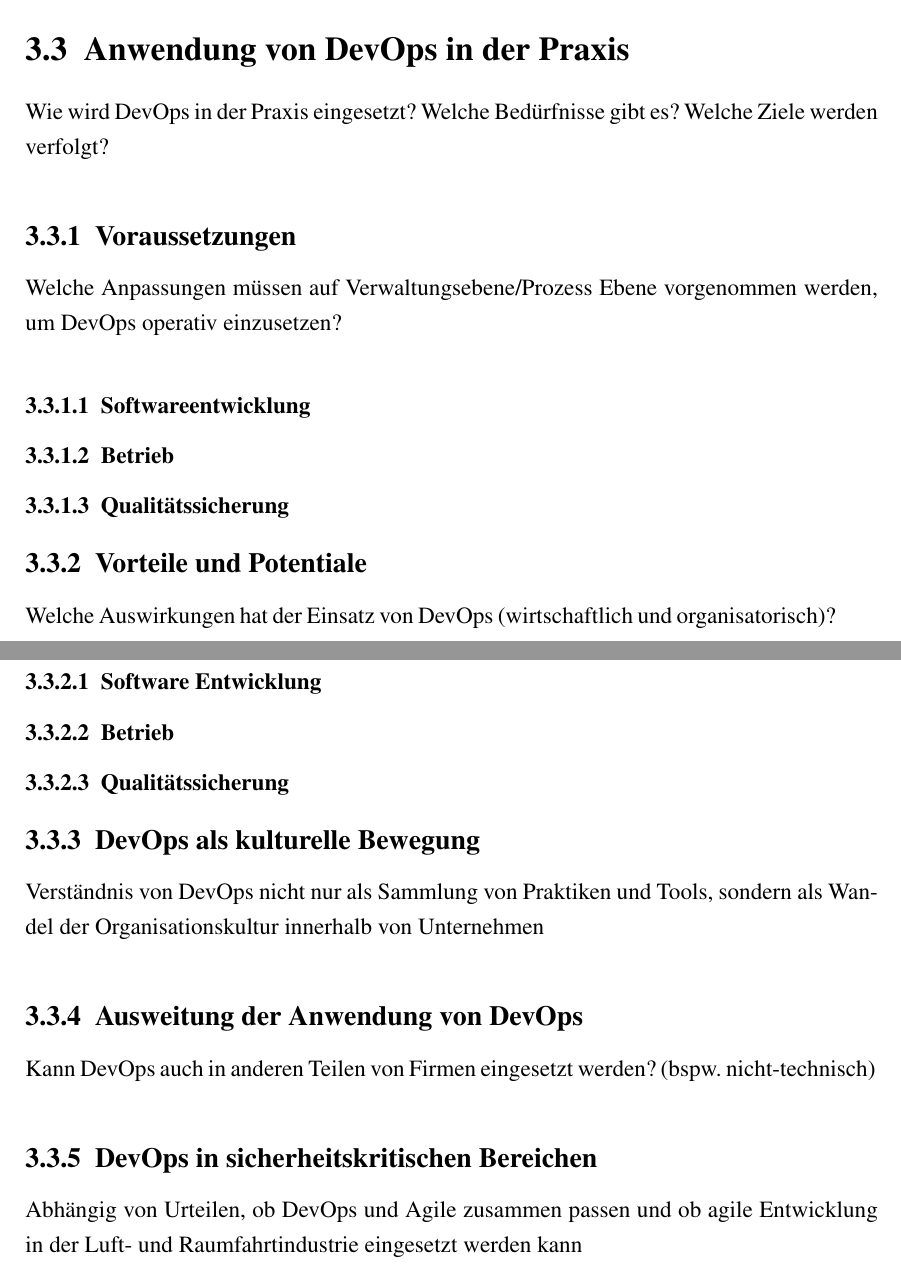
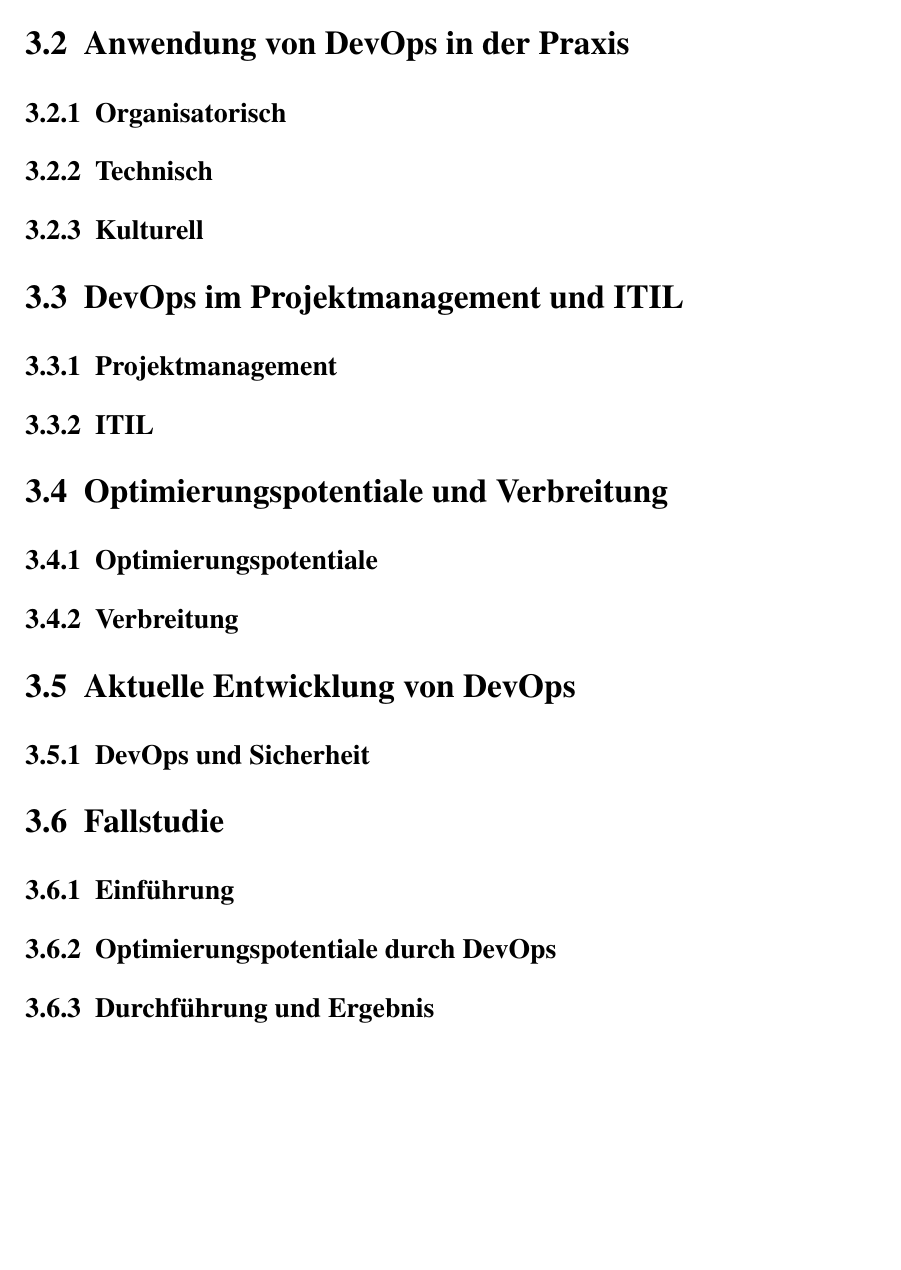
Before and after one commit to sikessle/msi-seminar, a LaTeX document (main.tex, which reads chapter/vertikale-entwicklung.tex): two parts of pages 30 and 31 of 48 before the commit and part of page 31 of 48 after it, the two joined at a grey line, cut so that both start at the same text, the shorter picture padded with empty space. Compiled offline with pdfLaTeX.

Commit message:
DevOps sections adapted to presentation structure

```diff
--- a/chapter/vertikale-entwicklung.tex
+++ b/chapter/vertikale-entwicklung.tex
@@ -11,33 +8,41 @@
 
-\section{Anwendung von DevOps in der Praxis}
-Wie wird DevOps in der Praxis eingesetzt?
-Welche Bedürfnisse gibt es? Welche Ziele werden verfolgt?
+\subsection{Agile}
 
-\subsection{Voraussetzungen}
-Welche Anpassungen müssen auf Verwaltungsebene/Prozess Ebene vorgenommen werden, um DevOps operativ einzusetzen?
+\subsection{Unterschiede}
 
-\subsubsection{Softwareentwicklung}
 
-\subsubsection{Betrieb}
+\section{Anwendung von DevOps in der Praxis} % 3 Seite
 
-\subsubsection{Qualitätssicherung}
+\subsection{Organisatorisch}
 
-\subsection{Vorteile und Potentiale}
-Welche Auswirkungen hat der Einsatz von DevOps (wirtschaftlich und organisatorisch)?
+\subsection{Technisch}
 
-\subsubsection{Software Entwicklung}
+\subsection{Kulturell}
 
-\subsubsection{Betrieb}
 
-\subsubsection{Qualitätssicherung}
+\section{DevOps im Projektmanagement und ITIL} % 2 Seite
 
-\subsection{DevOps als kulturelle Bewegung}
-Verständnis von DevOps nicht nur als Sammlung von Praktiken und Tools, sondern als Wandel
-der Organisationskultur innerhalb von Unternehmen
+\subsection{Projektmanagement}
 
-\subsection{Ausweitung der Anwendung von DevOps}
-Kann DevOps auch in anderen Teilen von Firmen eingesetzt werden? (bspw. nicht-technisch)
+\subsection{ITIL}
 
-\subsection{DevOps in sicherheitskritischen Bereichen}
-Abhängig von Urteilen, ob DevOps und Agile zusammen passen und ob agile Entwicklung in der
-Luft- und Raumfahrtindustrie eingesetzt werden kann
+
+\section{Optimierungspotentiale und Verbreitung} % 1 Seite
+
+\subsection{Optimierungspotentiale}
+
+\subsection{Verbreitung}
+
+
+\section{Aktuelle Entwicklung von DevOps} % 3 Seite
+
+\subsection{DevOps und Sicherheit}
+
+
+\section{Fallstudie} % 3 Seite
+
+\subsection{Einführung}
+
+\subsection{Optimierungspotentiale durch DevOps}
+
+\subsection{Durchführung und Ergebnis}
```
Also changed, not shown: chapter/vertikale-entwicklung.tex (7 more changed lines).
